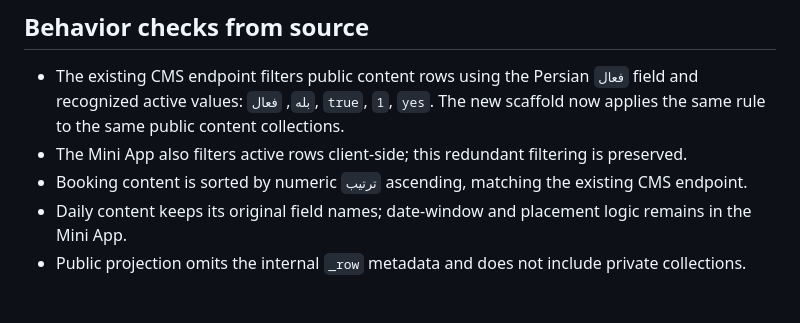
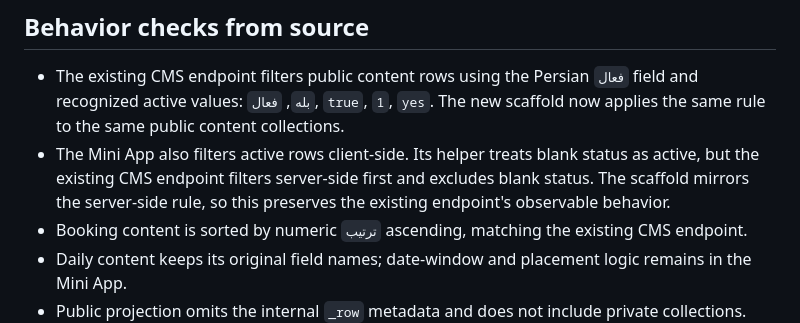
Before and after one commit to kaenatchi/Kaenatchi-CMS, a Markdown page: public-api/COMPATIBILITY-AUDIT.md, the part around one of its changes. GitHub-like rendering; blank space fills up the shorter version.

Commit message:
Refresh compatibility audit active filtering note

```diff
--- a/public-api/COMPATIBILITY-AUDIT.md
+++ b/public-api/COMPATIBILITY-AUDIT.md
@@ -35,7 +35,7 @@ The new scaffold returns exactly these properties. It does not return the privat
 ## Behavior checks from source
 
 - The existing CMS endpoint filters public content rows using the Persian `فعال` field and recognized active values: `بله`, `فعال`, `true`, `1`, `yes`. The new scaffold now applies the same rule to the same public content collections.
-- The Mini App also filters active rows client-side; this redundant filtering is preserved.
+- The Mini App also filters active rows client-side. Its helper treats blank status as active, but the existing CMS endpoint filters server-side first and excludes blank status. The scaffold mirrors the server-side rule, so this preserves the existing endpoint's observable behavior.
 - Booking content is sorted by numeric `ترتیب` ascending, matching the existing CMS endpoint.
 - Daily content keeps its original field names; date-window and placement logic remains in the Mini App.
 - Public projection omits the internal `_row` metadata and does not include private collections.
```
Also changed, not shown: other parts of public-api/COMPATIBILITY-AUDIT.md (+1 -1 lines).
